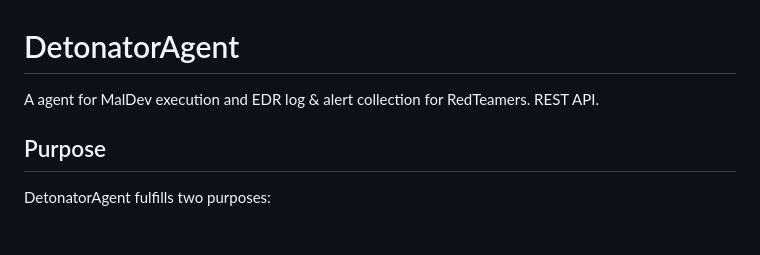
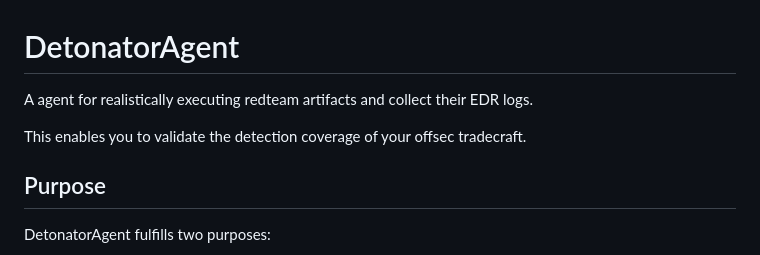
Before and after one commit to dobin/DetonatorAgent, a Markdown page: README.md, the part around the change. GitHub-like rendering; blank space fills up the shorter version.

Commit message:
doc: update

```diff
--- a/README.md
+++ b/README.md
@@ -1,7 +1,8 @@
 # DetonatorAgent
 
-A agent for MalDev execution and EDR log & alert collection for RedTeamers. REST API.
+A agent for realistically executing redteam artifacts and collect their EDR logs.
 
+This enables you to validate the detection coverage of your offsec tradecraft.
 
 ## Purpose
 
```
